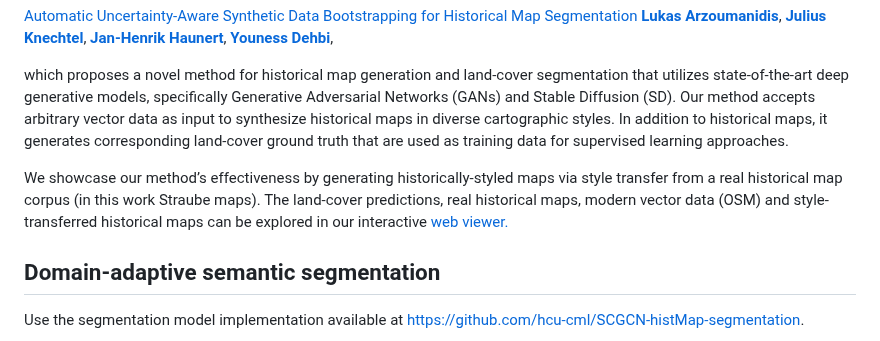
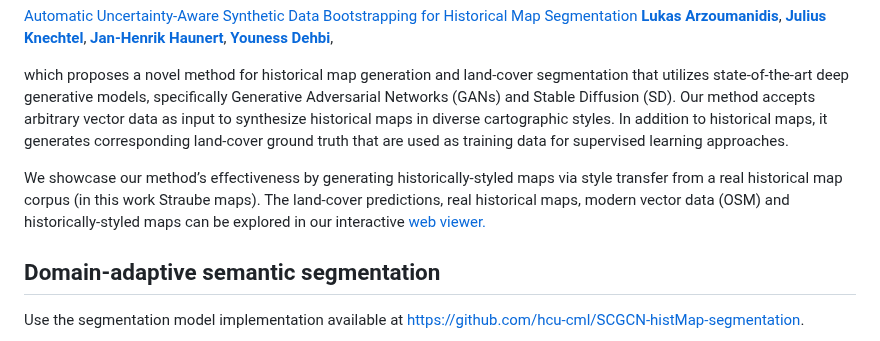
Before and after one commit to hcu-cml/bootstrap-HistoricalMap, a Markdown page: README.md, the part around the change. Rendered like a GitHub page.

```diff
--- a/README.md
+++ b/README.md
@@ -21,7 +21,7 @@ This repository contains the source code for our paper:
 
 which proposes a novel method for historical map generation and land-cover segmentation that utilizes state-of-the-art deep generative models, specifically Generative Adversarial Networks (GANs) and Stable Diffusion (SD). Our method accepts arbitrary vector data as input to synthesize historical maps in diverse cartographic styles. In addition to historical maps, it generates corresponding land-cover ground truth that are used as training data for supervised learning approaches.
 
-We showcase our method’s effectiveness by generating historically-styled maps via style transfer from a real historical map corpus (in this work Straube maps). The land-cover predictions, real historical maps, modern vector data (OSM) and style-transferred historical maps can be explored in our interactive [web viewer.](https://www.cml.hcu-hamburg.de/demos/historicalMaps-bootstrapping/viewer/)
+We showcase our method’s effectiveness by generating historically-styled maps via style transfer from a real historical map corpus (in this work Straube maps). The land-cover predictions, real historical maps, modern vector data (OSM) and historically-styled maps can be explored in our interactive [web viewer.](https://www.cml.hcu-hamburg.de/demos/historicalMaps-bootstrapping/viewer/)
 
 ## Domain-adaptive semantic segmentation
 Use the segmentation model implementation available at https://github.com/hcu-cml/SCGCN-histMap-segmentation.
```
